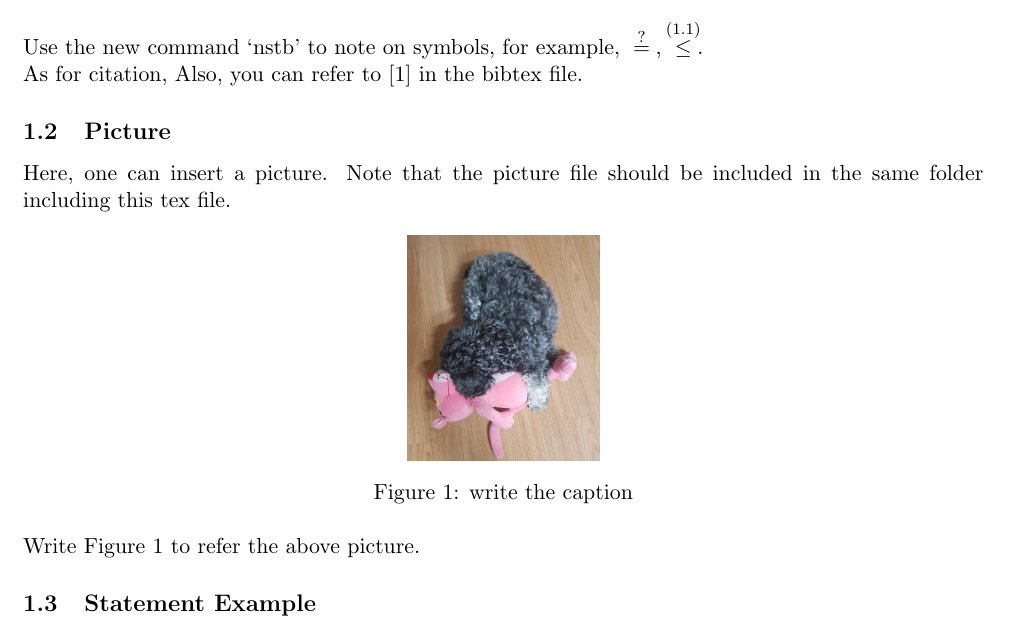
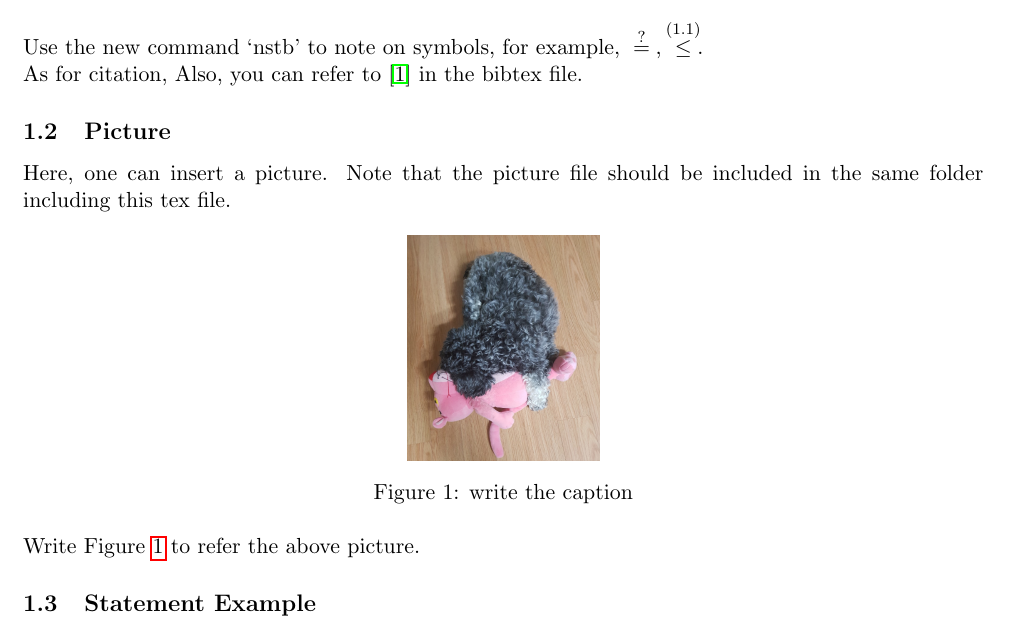
Before and after one commit to kyjung2357/Seed-document, a LaTeX document (Seed document/Seed document.tex): part of the page, cut so that both start at the same text. Compiled offline with pdfLaTeX.

Commit message:
20230531 - new version

```diff
--- a/Seed document/Seed document.tex
+++ b/Seed document/Seed document.tex
@@ -10,6 +10,8 @@
 \usepackage{caption}
 \usepackage{array}
 \usepackage{amsmath}
+\usepackage{bookmark}
+\usepackage{enumitem}
 
 \newcommand\innerprd[1][.5]{\mathbin{\vcenter{\hbox{\scalebox{#1}{$\bullet$}}}}}
 \newcommand\ntsb[3]{\makebox[#1cm][c]{$\overset{#2}{#3}$}}
```
